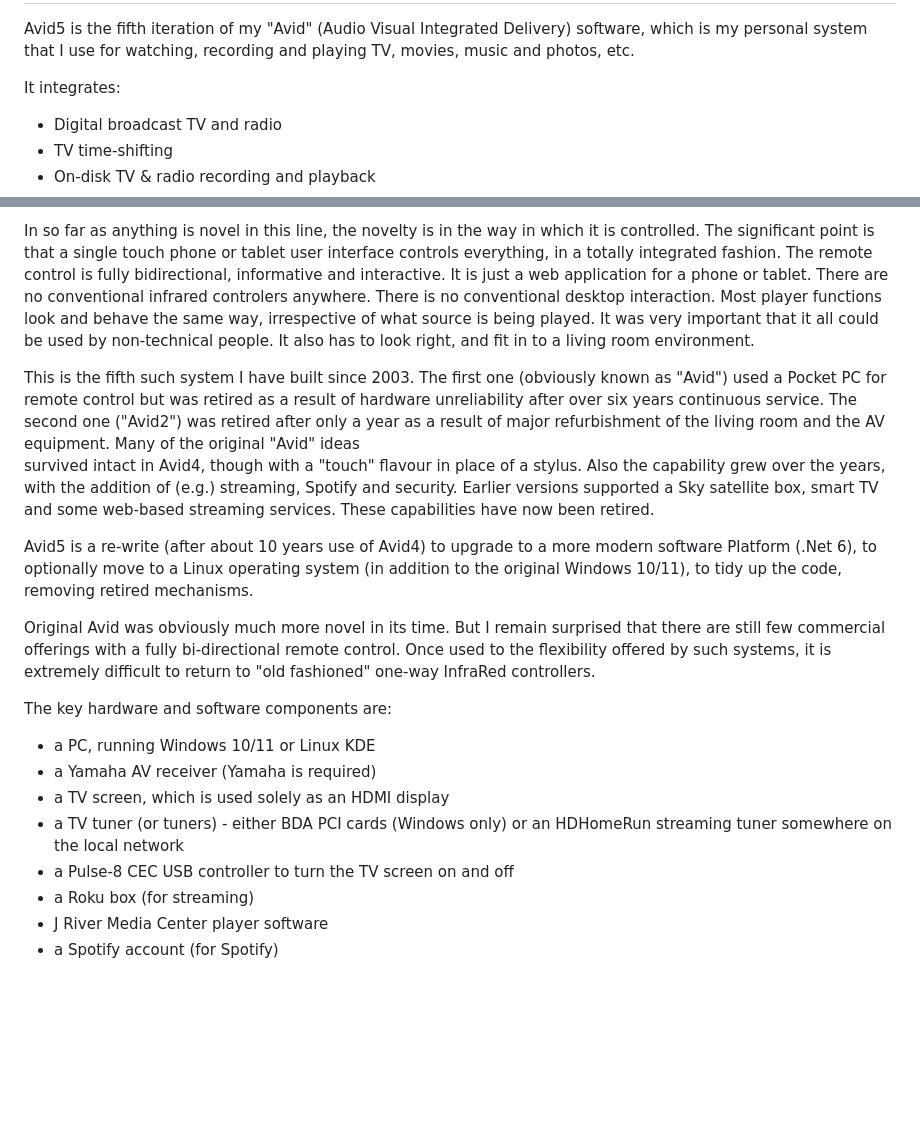
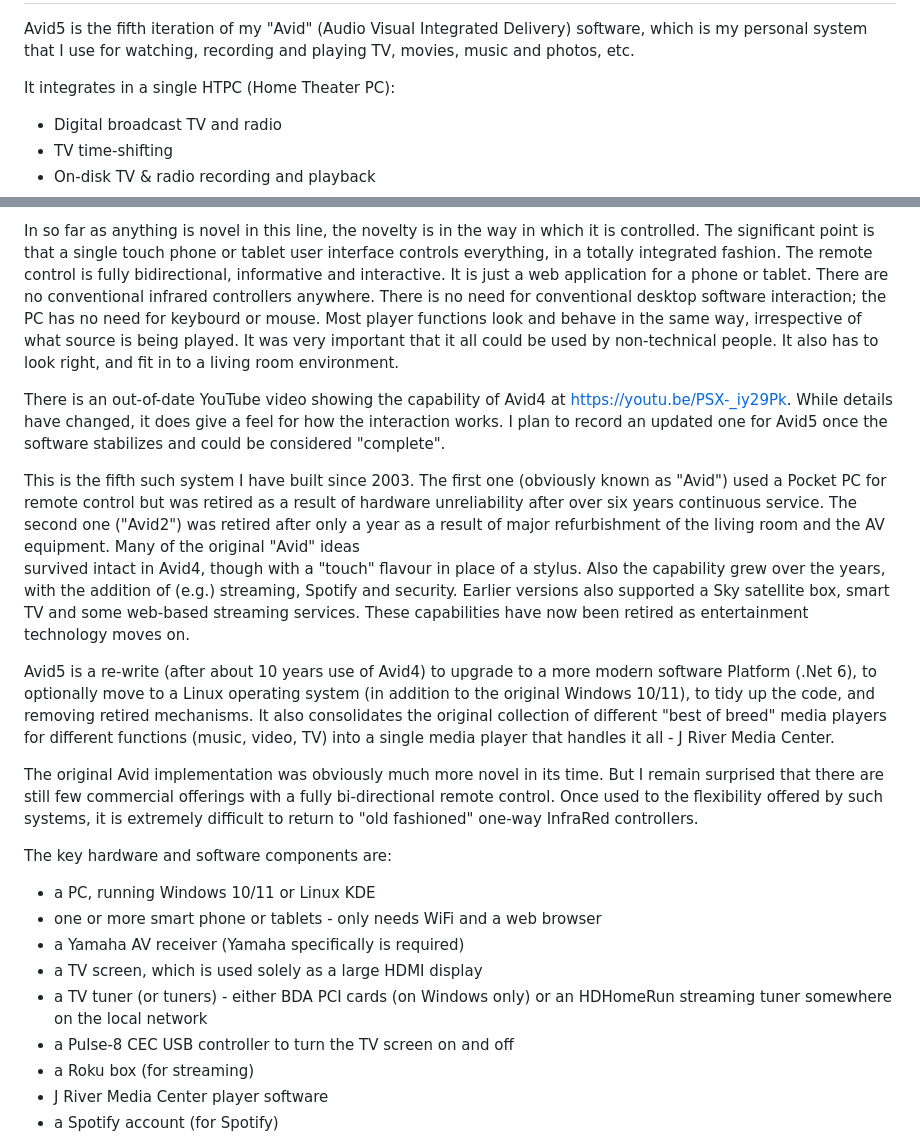
Before and after one commit to brianavid/Avid5, a Markdown page: README.md, 2 parts joined by grey strips. Rendered like a GitHub page; blank space fills up the shorter version.

```diff
--- a/README.md
+++ b/README.md
@@ -4,7 +4,7 @@ Avid5
 Avid5 is the fifth iteration of my "Avid" (Audio Visual Integrated Delivery) software, which is my personal
 system that I use for watching, recording and playing TV, movies, music and photos, etc.
 
-It integrates:
+It integrates in a single HTPC (Home Theater PC):
 
 - Digital broadcast TV and radio
 - TV time-shifting
@@ -22,11 +22,15 @@ In so far as anything is novel in this line, the novelty is in the way in which
 The significant point is that a single touch phone or tablet user interface controls everything,
 in a totally integrated fashion.
 The remote control is fully bidirectional, informative and interactive. It is just a web application for a phone or tablet.
-There are no conventional infrared controlers anywhere.
-There is no conventional desktop interaction.
-Most player functions look and behave the same way, irrespective of what source is being played.
+There are no conventional infrared controllers anywhere.
+There is no need for conventional desktop software interaction; the PC has no need for keybourd or mouse.
+Most player functions look and behave in the same way, irrespective of what source is being played.
 It was very important that it all could be used by non-technical people.
 It also has to look right, and fit in to a living room environment.
+
+There is an out-of-date YouTube video showing the capability of Avid4 at https://youtu.be/PSX-_iy29Pk.
+While details have changed, it does give a feel for how the interaction works.
+I plan to record an updated one for Avid5 once the software stabilizes and could be considered "complete".
 
 This is the fifth such system I have built since 2003. The first one (obviously known as "Avid")
 used a Pocket PC for remote control but was retired as a result of hardware unreliability after over
@@ -34,23 +38,26 @@ six years continuous service. The second one ("Avid2") was retired after only a
 major refurbishment of the living room and the AV equipment. Many of the original "Avid" ideas
 survived intact in Avid4, though with a "touch" flavour in place of a stylus.
 Also the capability grew over the years, with the addition of (e.g.) streaming, Spotify and security.
-Earlier versions supported a Sky satellite box, smart TV and some web-based streaming services.
-These capabilities have now been retired.
+Earlier versions also supported a Sky satellite box, smart TV and some web-based streaming services.
+These capabilities have now been retired as entertainment technology moves on.
 
 Avid5 is a re-write (after about 10 years use of Avid4) to upgrade to a more modern software Platform (.Net 6),
 to optionally move to a Linux operating system (in addition to the original Windows 10/11),
-to tidy up the code, removing retired mechanisms.
+to tidy up the code, and removing retired mechanisms.
+It also consolidates the original collection of different "best of breed" media players for different functions (music, video, TV)
+into a single media player that handles it all - J River Media Center.
 
-Original Avid was obviously much more novel in its time. But I remain surprised that there are
+The original Avid implementation was obviously much more novel in its time. But I remain surprised that there are
 still few commercial offerings with a fully bi-directional remote control.
 Once used to the flexibility offered by such systems, it is extremely difficult to return to "old fashioned"
 one-way InfraRed controllers.
 
 The key hardware and software components are:
 - a PC, running Windows 10/11 or Linux KDE
-- a Yamaha AV receiver (Yamaha is required)
-- a TV screen, which is used solely as an HDMI display
-- a TV tuner (or tuners) - either BDA PCI cards (Windows only) or an HDHomeRun streaming tuner somewhere on the local network
+- one or more smart phone or tablets - only needs WiFi and a web browser
+- a Yamaha AV receiver (Yamaha specifically is required)
+- a TV screen, which is used solely as a large HDMI display
+- a TV tuner (or tuners) - either BDA PCI cards (on Windows only) or an HDHomeRun streaming tuner somewhere on the local network
 - a Pulse-8 CEC USB controller to turn the TV screen on and off
 - a Roku box (for streaming)
 - J River Media Center player software
```
